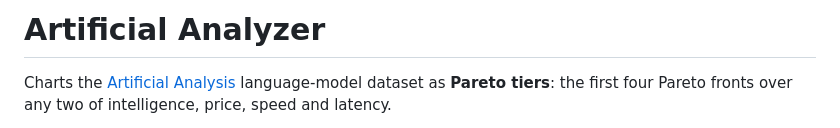
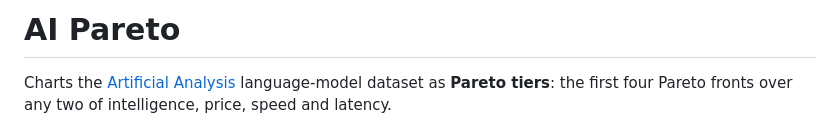
Before and after one commit to garrese/ai-pareto, a Markdown page: README.md, the part around the change. GitHub-like rendering.

Commit message:
Rename project from 'Artificial Analyzer' to 'AI Pareto'

```diff
--- a/README.md
+++ b/README.md
@@ -1,4 +1,4 @@
-# Artificial Analyzer
+# AI Pareto
 
 Charts the [Artificial Analysis](https://artificialanalysis.ai) language-model dataset as **Pareto
 tiers**: the first four Pareto fronts over any two of intelligence, price, speed and latency.
```
